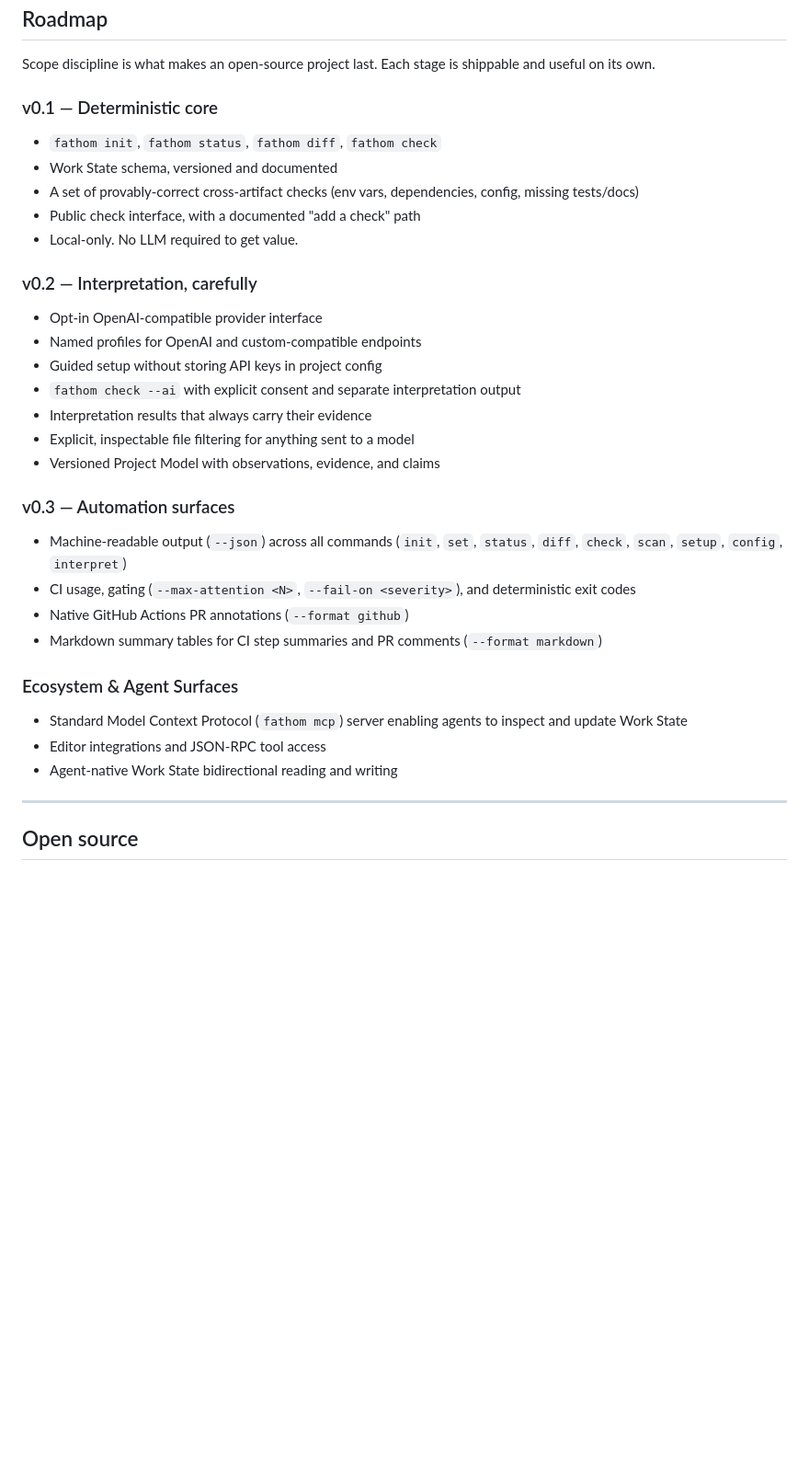
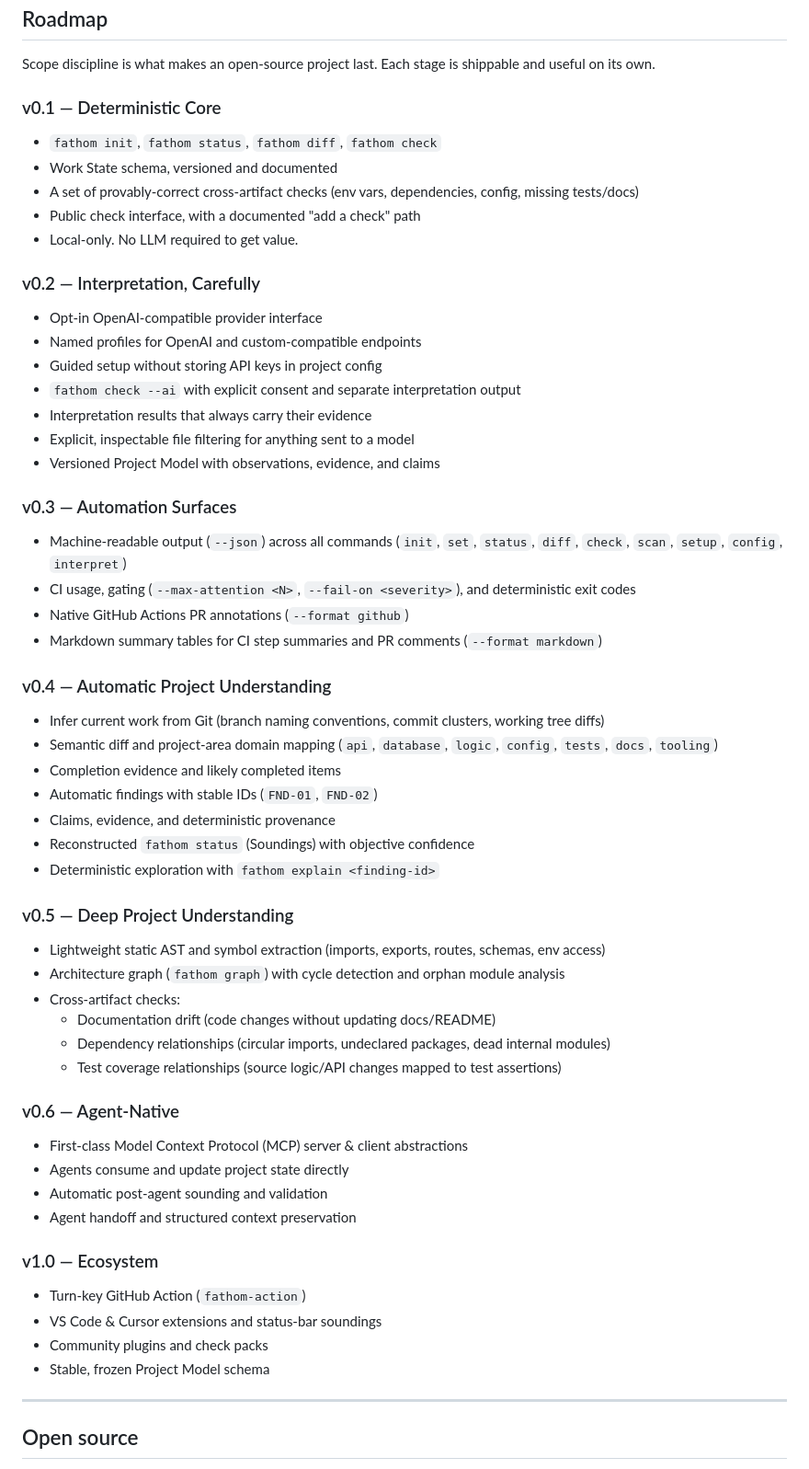
Before and after one commit to johnfaleke/Fathom, a Markdown page: FATHOM.md, the part around the change. Shown at 92% size. GitHub-like rendering; blank space fills up the shorter version.

Commit message:
docs(roadmap): lock Fathom build definitions and roadmap v0.1 through v1.0 in FATHOM.md

```diff
--- a/FATHOM.md
+++ b/FATHOM.md
@@ -486,16 +486,15 @@ it is correct, automatable, and policy-friendly.
 Scope discipline is what makes an open-source project last. Each stage is shippable and
 useful on its own.
 
-### v0.1 — Deterministic core
+### v0.1 — Deterministic Core
 
 - `fathom init`, `fathom status`, `fathom diff`, `fathom check`
 - Work State schema, versioned and documented
-- A set of provably-correct cross-artifact checks (env vars, dependencies, config,
-  missing tests/docs)
+- A set of provably-correct cross-artifact checks (env vars, dependencies, config, missing tests/docs)
 - Public check interface, with a documented "add a check" path
 - Local-only. No LLM required to get value.
 
-### v0.2 — Interpretation, carefully
+### v0.2 — Interpretation, Carefully
 
 - Opt-in OpenAI-compatible provider interface
 - Named profiles for OpenAI and custom-compatible endpoints
@@ -505,18 +504,45 @@ useful on its own.
 - Explicit, inspectable file filtering for anything sent to a model
 - Versioned Project Model with observations, evidence, and claims
 
-### v0.3 — Automation surfaces
+### v0.3 — Automation Surfaces
 
 - Machine-readable output (`--json`) across all commands (`init`, `set`, `status`, `diff`, `check`, `scan`, `setup`, `config`, `interpret`)
 - CI usage, gating (`--max-attention <N>`, `--fail-on <severity>`), and deterministic exit codes
 - Native GitHub Actions PR annotations (`--format github`)
 - Markdown summary tables for CI step summaries and PR comments (`--format markdown`)
 
-### Ecosystem & Agent Surfaces
+### v0.4 — Automatic Project Understanding
 
-- Standard Model Context Protocol (`fathom mcp`) server enabling agents to inspect and update Work State
-- Editor integrations and JSON-RPC tool access
-- Agent-native Work State bidirectional reading and writing
+- Infer current work from Git (branch naming conventions, commit clusters, working tree diffs)
+- Semantic diff and project-area domain mapping (`api`, `database`, `logic`, `config`, `tests`, `docs`, `tooling`)
+- Completion evidence and likely completed items
+- Automatic findings with stable IDs (`FND-01`, `FND-02`)
+- Claims, evidence, and deterministic provenance
+- Reconstructed `fathom status` (Soundings) with objective confidence
+- Deterministic exploration with `fathom explain <finding-id>`
+
+### v0.5 — Deep Project Understanding
+
+- Lightweight static AST and symbol extraction (imports, exports, routes, schemas, env access)
+- Architecture graph (`fathom graph`) with cycle detection and orphan module analysis
+- Cross-artifact checks:
+  - Documentation drift (code changes without updating docs/README)
+  - Dependency relationships (circular imports, undeclared packages, dead internal modules)
+  - Test coverage relationships (source logic/API changes mapped to test assertions)
+
+### v0.6 — Agent-Native
+
+- First-class Model Context Protocol (MCP) server & client abstractions
+- Agents consume and update project state directly
+- Automatic post-agent sounding and validation
+- Agent handoff and structured context preservation
+
+### v1.0 — Ecosystem
+
+- Turn-key GitHub Action (`fathom-action`)
+- VS Code & Cursor extensions and status-bar soundings
+- Community plugins and check packs
+- Stable, frozen Project Model schema
 
 ---
 
```
